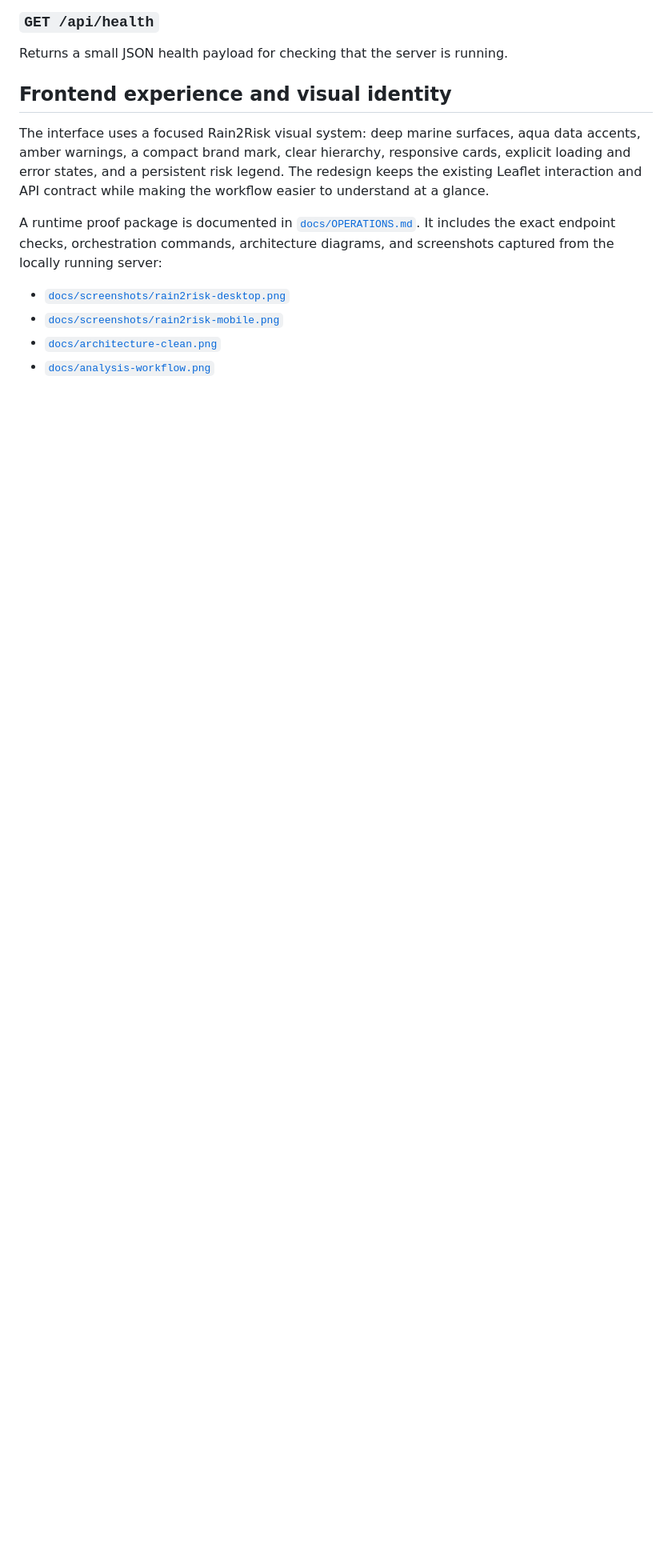
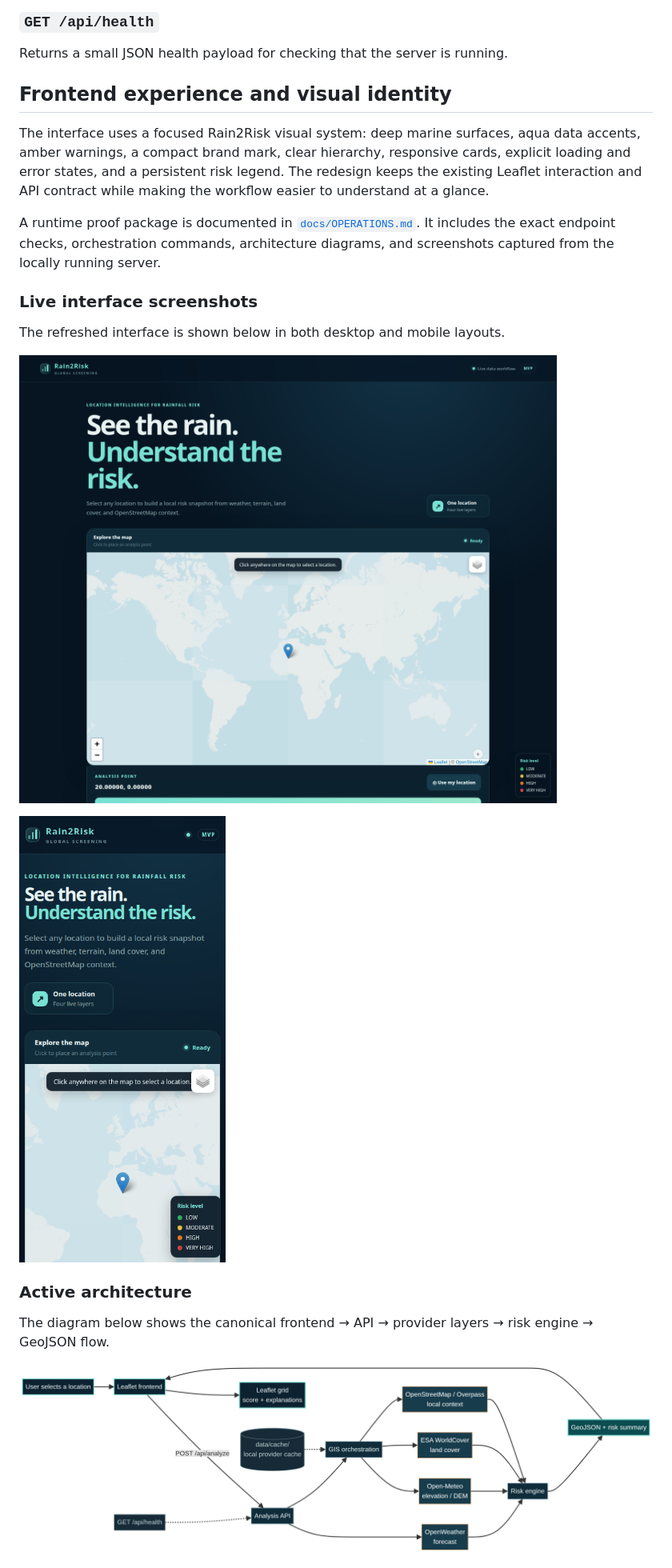
Before and after one commit to mehdouanikoussay/rain2risk, a Markdown page: README.md, the part around one of its changes. Shown at 80% size. GitHub-like rendering; blank space fills up the shorter version.

Commit message:
Embed UI screenshots and architecture diagrams in README

```diff
--- a/README.md
+++ b/README.md
@@ -105,9 +105,19 @@ Returns a small JSON health payload for checking that the server is running.
 
 The interface uses a focused Rain2Risk visual system: deep marine surfaces, aqua data accents, amber warnings, a compact brand mark, clear hierarchy, responsive cards, explicit loading and error states, and a persistent risk legend. The redesign keeps the existing Leaflet interaction and API contract while making the workflow easier to understand at a glance.
 
-A runtime proof package is documented in [`docs/OPERATIONS.md`](docs/OPERATIONS.md). It includes the exact endpoint checks, orchestration commands, architecture diagrams, and screenshots captured from the locally running server:
+A runtime proof package is documented in [`docs/OPERATIONS.md`](docs/OPERATIONS.md). It includes the exact endpoint checks, orchestration commands, architecture diagrams, and screenshots captured from the locally running server.
 
-- [`docs/screenshots/rain2risk-desktop.png`](docs/screenshots/rain2risk-desktop.png)
-- [`docs/screenshots/rain2risk-mobile.png`](docs/screenshots/rain2risk-mobile.png)
-- [`docs/architecture-clean.png`](docs/architecture-clean.png)
-- [`docs/analysis-workflow.png`](docs/analysis-workflow.png)
+### Live interface screenshots
+
+The refreshed interface is shown below in both desktop and mobile layouts.
+
+![Rain2Risk desktop interface](docs/screenshots/rain2risk-desktop.png)
+
+![Rain2Risk mobile interface](docs/screenshots/rain2risk-mobile.png)
+
+### Active architecture
+
+The diagram below shows the canonical frontend → API → provider layers → risk engine → GeoJSON flow.
+
+![Rain2Risk active architecture](docs/architecture-clean.png)
+
```
Also changed, not shown: other parts of README.md (+12 -0 lines).
